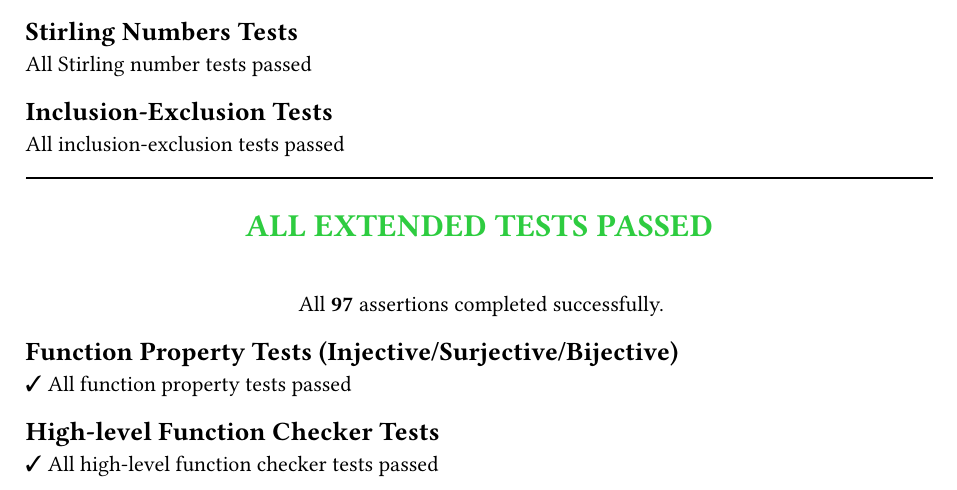
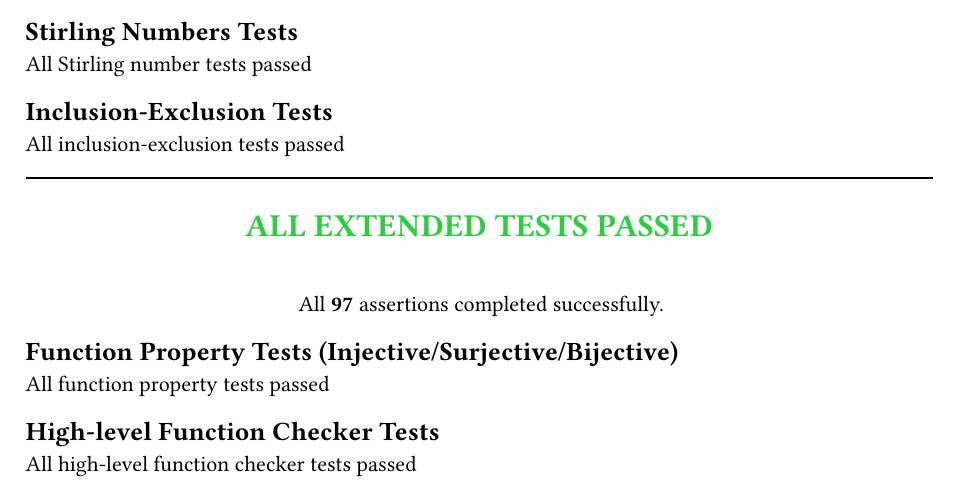
Before and after one commit to SFSteffensen/01017-discrete-math-cheatsheet, a Typst document (tests.typ): part of page 1 of 2, cut so that both start at the same text. Compiled offline with Typst 0.15.

Commit message:
style: Remove checkmarks from test output

```diff
--- a/tests.typ
+++ b/tests.typ
@@ -684,7 +684,7 @@ All inclusion-exclusion tests passed
 #let (bij13, reason13, counter13_b) = is-bijective(f13, codomain13)
 #assert.eq(bij13, true, message: "identity function should be bijective")
 
-✓ All function property tests passed
+All function property tests passed
 
 == High-level Function Checker Tests
 
@@ -742,7 +742,7 @@ All inclusion-exclusion tests passed
 #assert.eq(result20.injective, false, message: "ceil(x/2) should not be injective")
 #assert.eq(result20.surjective, true, message: "ceil(x/2) on {1,2,3,4} should be surjective onto {1,2}")
 
-✓ All high-level function checker tests passed
+All high-level function checker tests passed
 
 == Primality Tests
 
```
Also changed, not shown: tests.typ (2 more changed lines).
